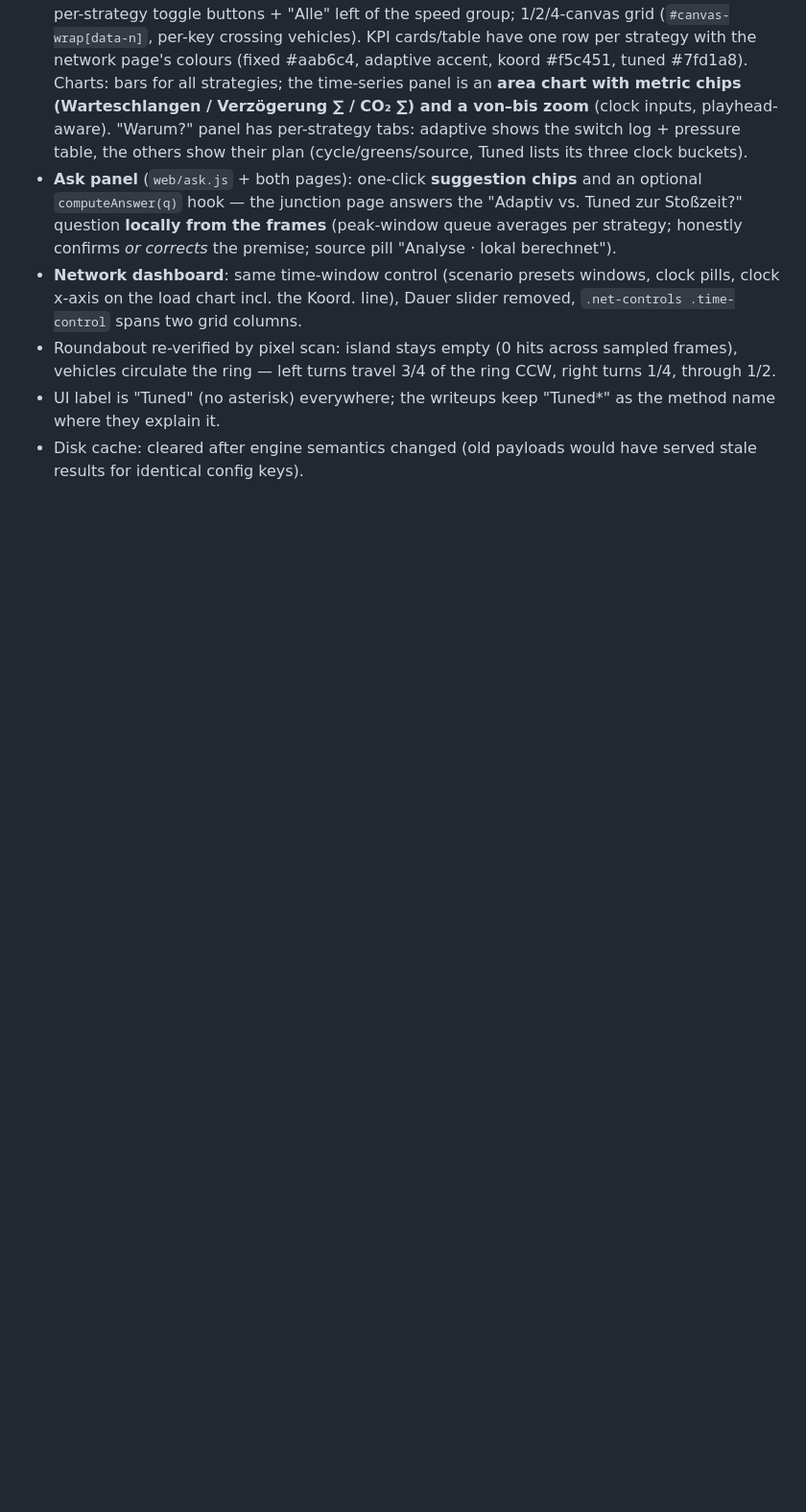
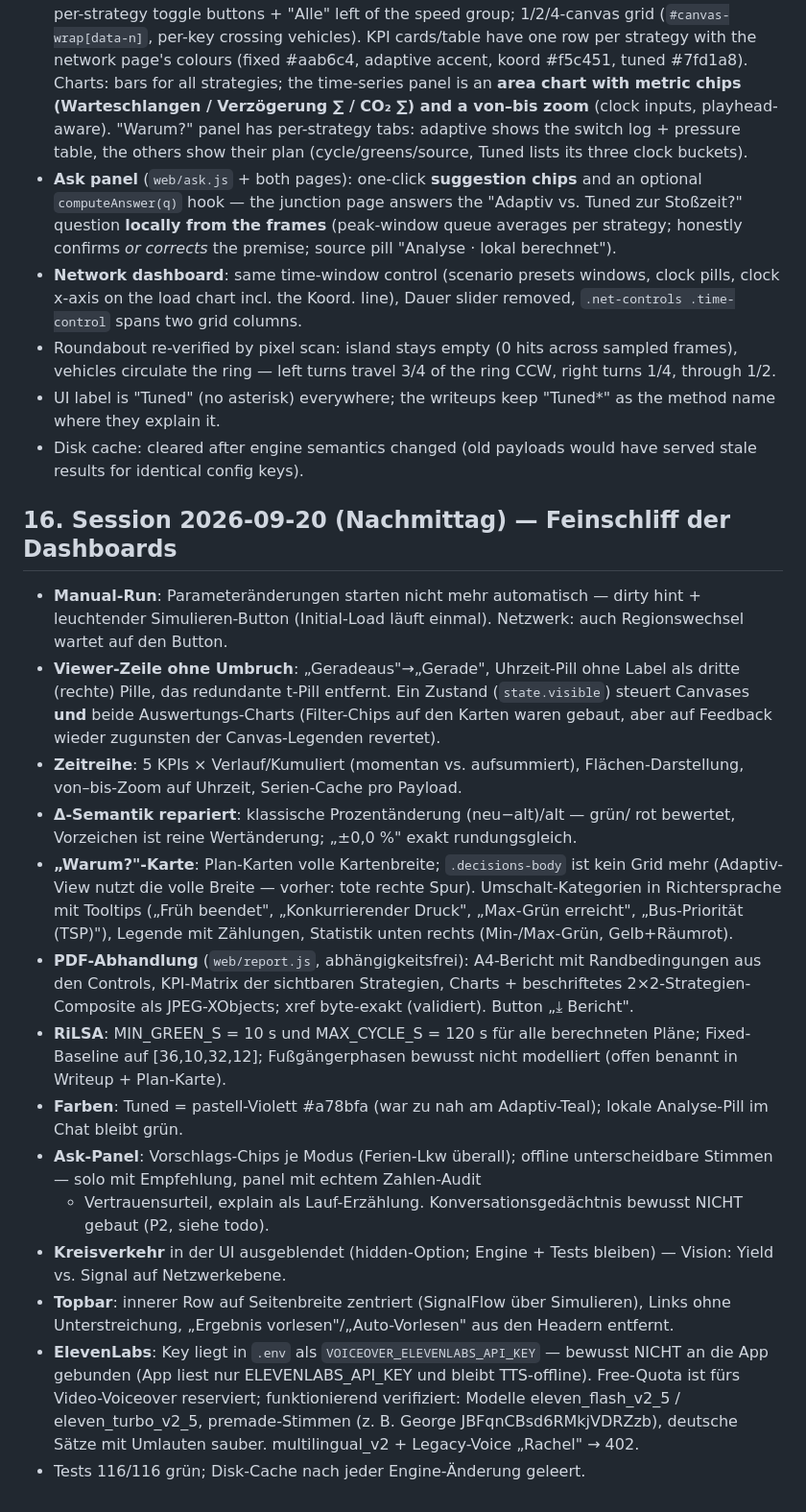
Before and after one commit to derKosi/SignalFlow, a Markdown page: HANDOFF.md, the part around the change. Shown at 96% size. GitHub-like rendering; blank space fills up the shorter version.

Commit message:
Docs: metric reflection on wasted green + handoff session notes
todo.md: wasted green framed as plan-quality indicator (not a societal goal
itself); stops-per-vehicle and share-of-arrivals-on-green noted as better
proxies for anticipatory driving; night-time min-green caveat. HANDOFF
section 16: afternoon polish round (manual run, viewer line, time series,
delta semantics, decision log, PDF report, RiLSA, violet, ask voices,
roundabout hidden, topbar, ElevenLabs key handling).

```diff
--- a/HANDOFF.md
+++ b/HANDOFF.md
@@ -450,3 +450,48 @@ Shipped (all Playwright-verified, 108 tests green):
   as the method name where they explain it.
 * Disk cache: cleared after engine semantics changed (old payloads would have
   served stale results for identical config keys).
+
+## 16. Session 2026-09-20 (Nachmittag) — Feinschliff der Dashboards
+
+* **Manual-Run**: Parameteränderungen starten nicht mehr automatisch — dirty
+  hint + leuchtender Simulieren-Button (Initial-Load läuft einmal). Netzwerk:
+  auch Regionswechsel wartet auf den Button.
+* **Viewer-Zeile ohne Umbruch**: „Geradeaus"→„Gerade", Uhrzeit-Pill ohne Label
+  als dritte (rechte) Pille, das redundante t-Pill entfernt. Ein Zustand
+  (`state.visible`) steuert Canvases **und** beide Auswertungs-Charts
+  (Filter-Chips auf den Karten waren gebaut, aber auf Feedback wieder
+  zugunsten der Canvas-Legenden revertet).
+* **Zeitreihe**: 5 KPIs × Verlauf/Kumuliert (momentan vs. aufsummiert),
+  Flächen-Darstellung, von–bis-Zoom auf Uhrzeit, Serien-Cache pro Payload.
+* **Δ-Semantik repariert**: klassische Prozentänderung (neu−alt)/alt — grün/
+  rot bewertet, Vorzeichen ist reine Wertänderung; „±0,0 %" exakt rundungsgleich.
+* **„Warum?"-Karte**: Plan-Karten volle Kartenbreite; `.decisions-body` ist
+  kein Grid mehr (Adaptiv-View nutzt die volle Breite — vorher: tote rechte
+  Spur). Umschalt-Kategorien in Richtersprache mit Tooltips („Früh beendet",
+  „Konkurrierender Druck", „Max-Grün erreicht", „Bus-Priorität (TSP)"), Legende
+  mit Zählungen, Statistik unten rechts (Min-/Max-Grün, Gelb+Räumrot).
+* **PDF-Abhandlung** (`web/report.js`, abhängigkeitsfrei): A4-Bericht mit
+  Randbedingungen aus den Controls, KPI-Matrix der sichtbaren Strategien,
+  Charts + beschriftetes 2×2-Strategien-Composite als JPEG-XObjects; xref
+  byte-exakt (validiert). Button „⤓ Bericht".
+* **RiLSA**: MIN_GREEN_S = 10 s und MAX_CYCLE_S = 120 s für alle berechneten
+  Pläne; Fixed-Baseline auf [36,10,32,12]; Fußgängerphasen bewusst nicht
+  modelliert (offen benannt in Writeup + Plan-Karte).
+* **Farben**: Tuned = pastell-Violett #a78bfa (war zu nah am Adaptiv-Teal);
+  lokale Analyse-Pill im Chat bleibt grün.
+* **Ask-Panel**: Vorschlags-Chips je Modus (Ferien-Lkw überall); offline
+  unterscheidbare Stimmen — solo mit Empfehlung, panel mit echtem Zahlen-Audit
+  + Vertrauensurteil, explain als Lauf-Erzählung. Konversationsgedächtnis
+  bewusst NICHT gebaut (P2, siehe todo).
+* **Kreisverkehr** in der UI ausgeblendet (hidden-Option; Engine + Tests
+  bleiben) — Vision: Yield vs. Signal auf Netzwerkebene.
+* **Topbar**: innerer Row auf Seitenbreite zentriert (SignalFlow über
+  Simulieren), Links ohne Unterstreichung, „Ergebnis vorlesen"/„Auto-Vorlesen"
+  aus den Headern entfernt.
+* **ElevenLabs**: Key liegt in `.env` als `VOICEOVER_ELEVENLABS_API_KEY` —
+  bewusst NICHT an die App gebunden (App liest nur ELEVENLABS_API_KEY und
+  bleibt TTS-offline). Free-Quota ist fürs Video-Voiceover reserviert;
+  funktionierend verifiziert: Modelle eleven_flash_v2_5 / eleven_turbo_v2_5,
+  premade-Stimmen (z. B. George JBFqnCBsd6RMkjVDRZzb), deutsche Sätze mit
+  Umlauten sauber. multilingual_v2 + Legacy-Voice „Rachel" → 402.
+* Tests 116/116 grün; Disk-Cache nach jeder Engine-Änderung geleert.
```
Also changed, not shown: docs/todo.md (+12 -0 lines).
